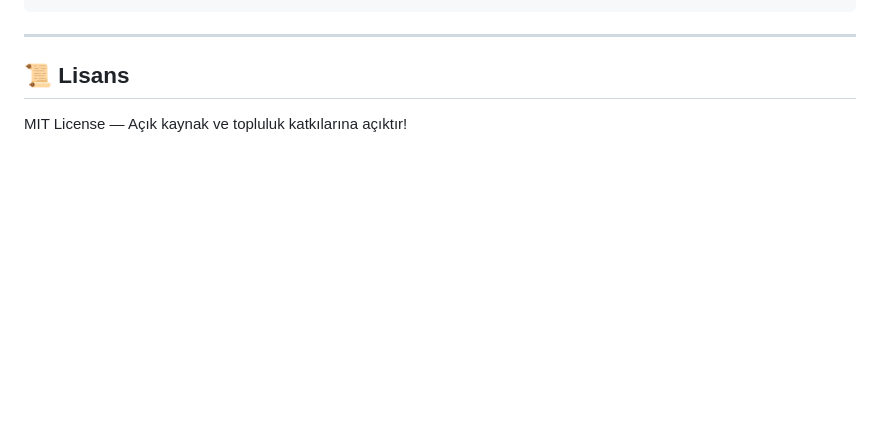
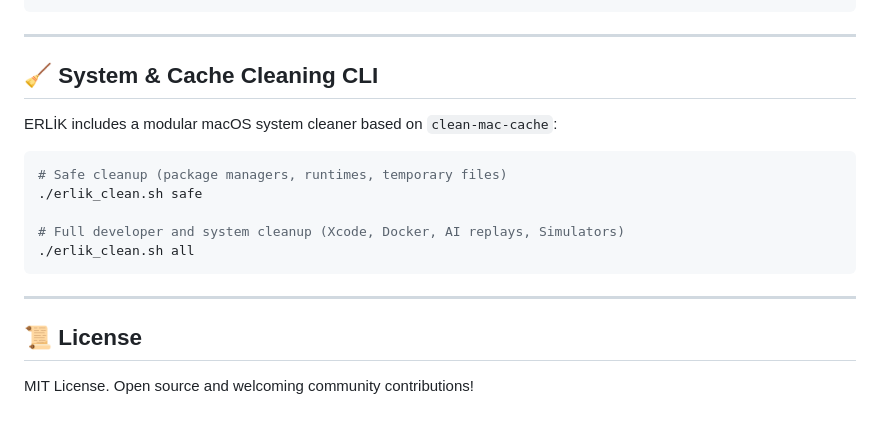
Before and after one commit to halilertekin/erlik, a Markdown page: README.md, the part around the change printed below. GitHub-like rendering; blank space fills up the shorter version.

````diff
--- a/README.md
+++ b/README.md
@@ -116,5 +122,18 @@ curl http://localhost:5757/api/export > erlik-backup.json
 
 ---
 
-## 📜 Lisans
-MIT License — Açık kaynak ve topluluk katkılarına açıktır!
+## 🧹 System & Cache Cleaning CLI
+
+ERLİK includes a modular macOS system cleaner based on `clean-mac-cache`:
+```bash
+# Safe cleanup (package managers, runtimes, temporary files)
+./erlik_clean.sh safe
+
+# Full developer and system cleanup (Xcode, Docker, AI replays, Simulators)
+./erlik_clean.sh all
+```
+
+---
+
+## 📜 License
+MIT License. Open source and welcoming community contributions!
````
Also changed, not shown: other parts of README.md (+71 -65 lines), assets/dashboard.png (added), 3 other files.
